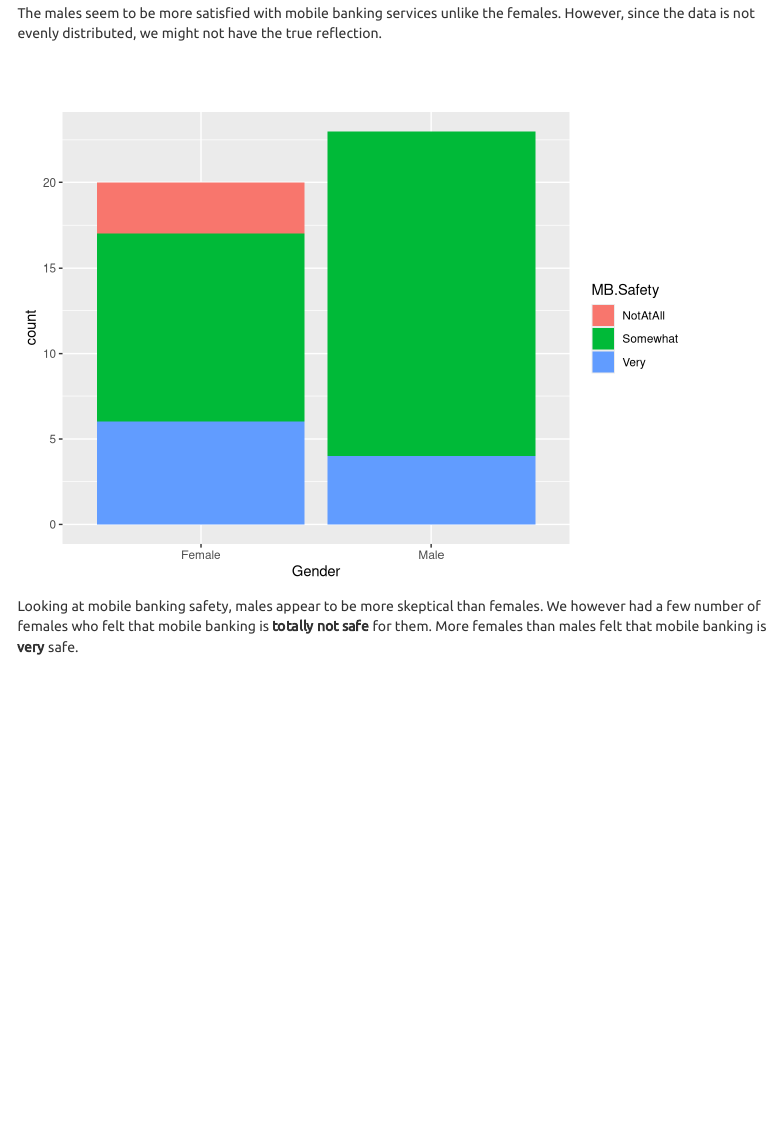
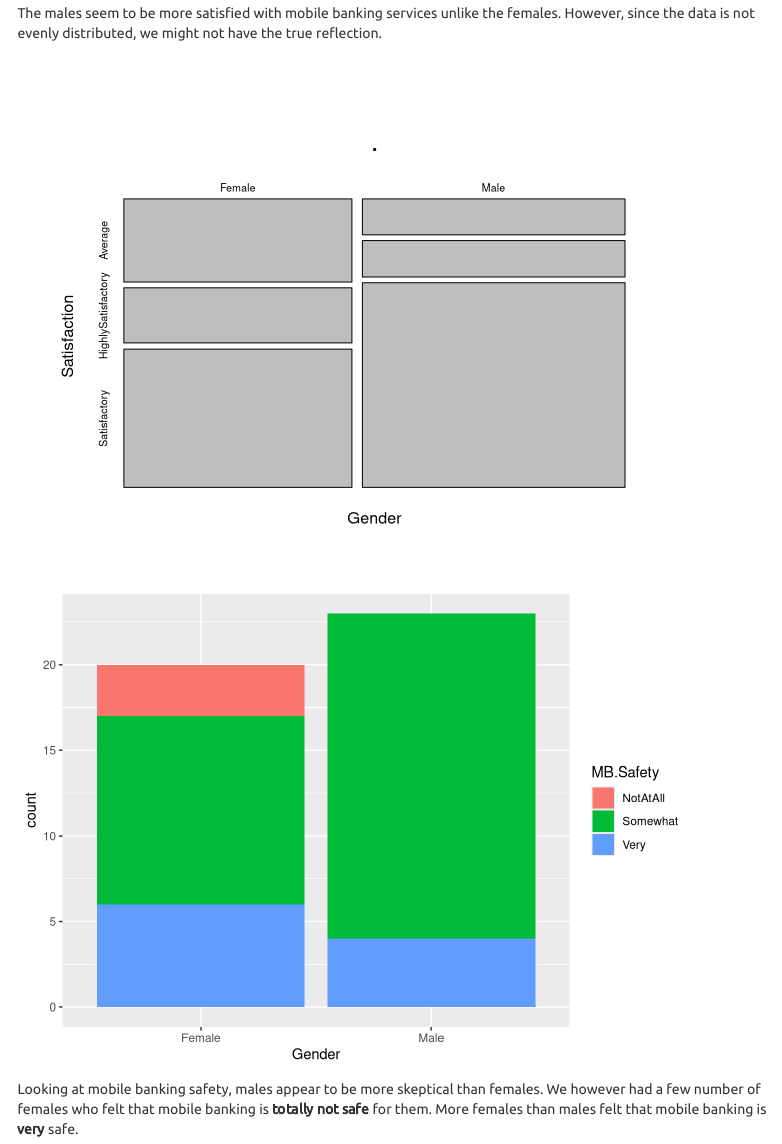
Before and after one commit to CarlvinJerry/EDA-Mobile-Banking-In-Kenya, an R Markdown document (EDA Mobile Banking.Rmd): the page in a window 1100 px wide, from 5560 px down. Rendered offline with R 4.5, knitr and Pandoc, with nearby package versions; menus at the side of the page are left out; long lines of code are wrapped.

Commit message:
Finalize

````diff
--- a/EDA Mobile Banking.Rmd
+++ b/EDA Mobile Banking.Rmd
@@ -262,7 +262,8 @@ The males seem to be more satisfied with mobile banking services unlike the fema
 ```{r echo=FALSE}
 #ggplot(mobileBanking.Df, aes(x = Gender, fill = Have.Bak.Account)) + geom_bar()
 
-# xtabs(~ Gender + Satisfaction, data = mobileBanking.Df)
+#
+xtabs(~ Gender + Satisfaction, data = mobileBanking.Df) %>%  mosaicplot()
 ggplot(mobileBanking.Df, aes(x = Gender, fill = MB.Safety)) +  geom_bar()
 #
 # xtabs(~ Gender + MB.used.for, data = mobileBanking.Df)
````
Also changed, not shown: EDA.R (+3 -0 lines), EDA_Mobile_Banking.html, EDA_Mobile_Banking_files/figure-html/barplots1-1.png (deleted), EDA_Mobile_Banking_files/figure-html/barplots2-1.png (deleted), EDA_Mobile_Banking_files/figure-html/barplots3-1.png (deleted), EDA_Mobile_Banking_files/figure-html/unnamed-chunk-3-1.png (deleted), EDA_Mobile_Banking_files/figure-html/unnamed-chunk-4-1.png (deleted).
